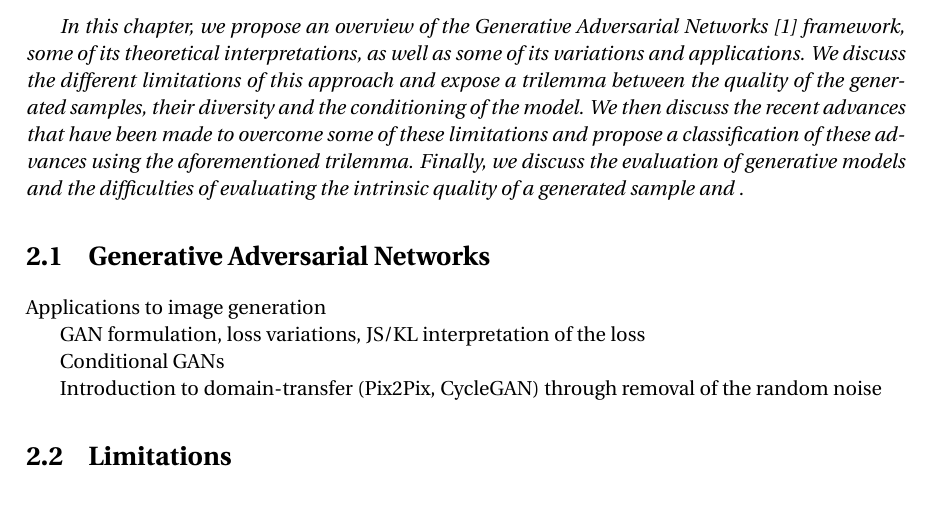
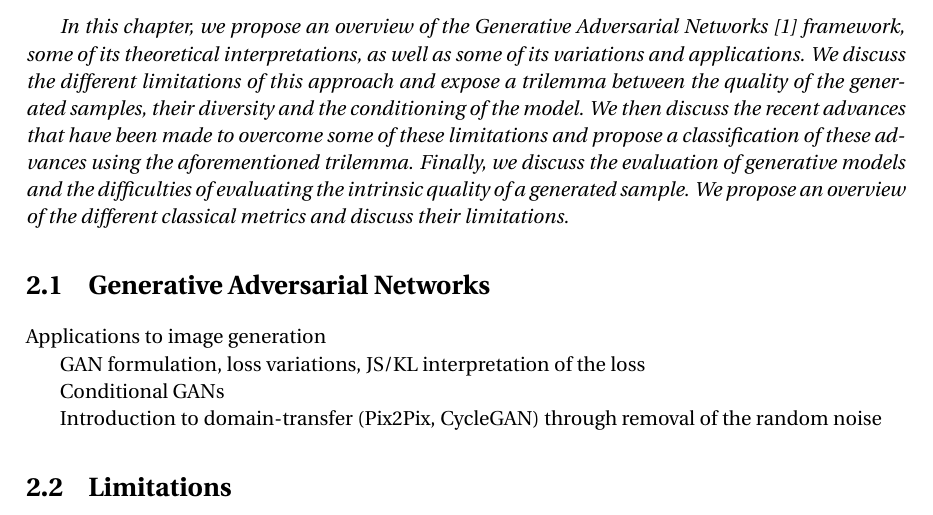
Before and after one commit to cyprienruffino/phd_thesis, a LaTeX document (Manuscrit.tex, which reads chapters/chapter1.tex): part of page 17 of 43, cut so that both start at the same text. Compiled offline with pdfLaTeX.

Commit message:
txs auto checkin

```diff
--- a/chapters/chapter1.tex
+++ b/chapters/chapter1.tex
@@ -2,7 +2,7 @@
 \label{chap:chapter1}
 
 \begin{chapterabstract}
-	In this chapter, we propose an overview	 of the Generative Adversarial Networks \cite{Goodfellow2014} framework, some of its theoretical interpretations, as well as some of its variations and applications. We discuss the different limitations of this approach and expose a trilemma between the quality of the generated samples, their diversity and the conditioning of the model. We then discuss the recent advances that have been made to overcome some of these limitations and propose a classification of these advances using the aforementioned trilemma. Finally, we discuss the evaluation of generative models and the difficulties of evaluating the intrinsic quality of a generated sample and .
+	In this chapter, we propose an overview	 of the Generative Adversarial Networks \cite{Goodfellow2014} framework, some of its theoretical interpretations, as well as some of its variations and applications. We discuss the different limitations of this approach and expose a trilemma between the quality of the generated samples, their diversity and the conditioning of the model. We then discuss the recent advances that have been made to overcome some of these limitations and propose a classification of these advances using the aforementioned trilemma. Finally, we discuss the evaluation of generative models and the difficulties of evaluating the intrinsic quality of a generated sample.  We propose an overview of the different classical metrics and discuss their limitations.
 \end{chapterabstract}
 
 \section{Generative Adversarial Networks}
```
